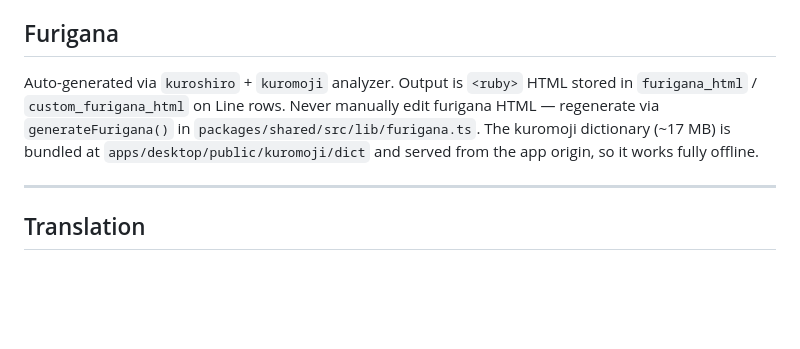
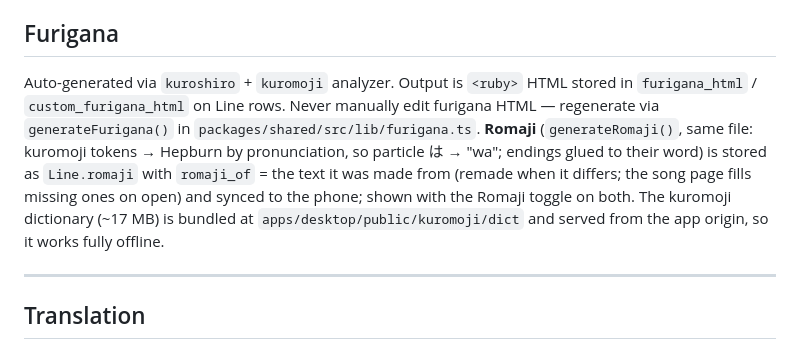
Before and after one commit to SeanChen0298/reprise-personal-studio, a Markdown page: CLAUDE.md, the part around the change. GitHub-like rendering; blank space fills up the shorter version.

Commit message:
docs: romaji in CLAUDE.md
Co-Authored-By: Claude Opus 5.5 <noreply@anthropic.com>
Claude-Session: https://claude.ai/code/session_012cJVcCtSQtiGLB71mEnMGu

```diff
--- a/CLAUDE.md
+++ b/CLAUDE.md
@@ -234,7 +234,7 @@ song (`strum_pattern` in `chord_settings.json`), not detected.
 
 ## Furigana
 
-Auto-generated via `kuroshiro` + `kuromoji` analyzer. Output is `<ruby>` HTML stored in `furigana_html` / `custom_furigana_html` on Line rows. Never manually edit furigana HTML — regenerate via `generateFurigana()` in `packages/shared/src/lib/furigana.ts`. The kuromoji dictionary (~17 MB) is bundled at `apps/desktop/public/kuromoji/dict` and served from the app origin, so it works fully offline.
+Auto-generated via `kuroshiro` + `kuromoji` analyzer. Output is `<ruby>` HTML stored in `furigana_html` / `custom_furigana_html` on Line rows. Never manually edit furigana HTML — regenerate via `generateFurigana()` in `packages/shared/src/lib/furigana.ts`. **Romaji** (`generateRomaji()`, same file: kuromoji tokens → Hepburn by pronunciation, so particle は → "wa"; endings glued to their word) is stored as `Line.romaji` with `romaji_of` = the text it was made from (remade when it differs; the song page fills missing ones on open) and synced to the phone; shown with the Romaji toggle on both. The kuromoji dictionary (~17 MB) is bundled at `apps/desktop/public/kuromoji/dict` and served from the app origin, so it works fully offline.
 
 ---
 
```
